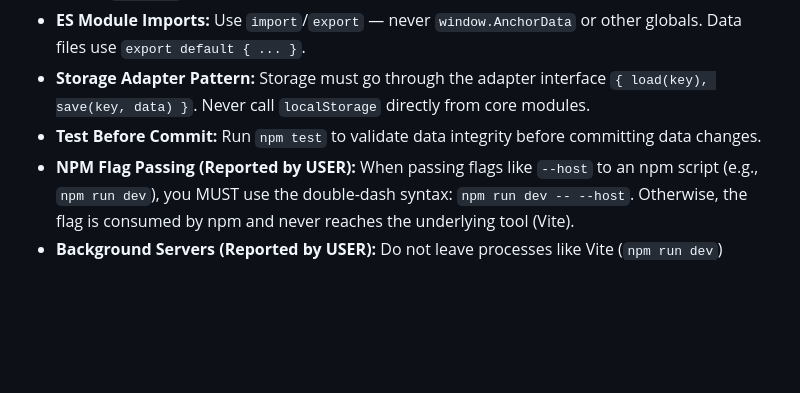
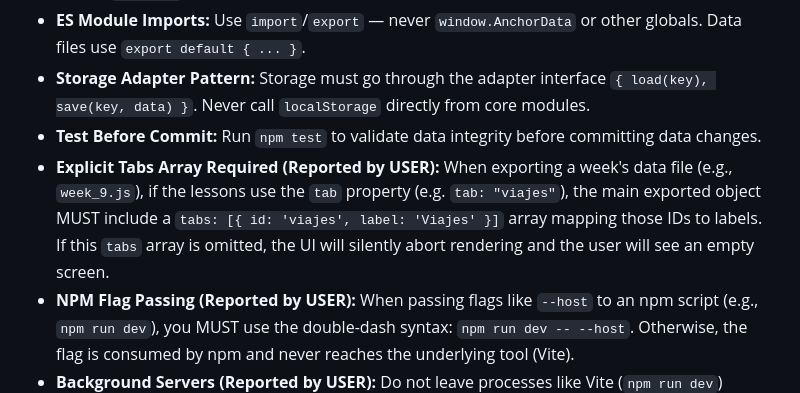
Before and after one commit to ZhekovIlya/anchor-app, a Markdown page: LESSONS_LEARNED.md, the part around the change. Drawn GitHub-style; blank space fills up the shorter version.

Commit message:
docs: add rule about explicit tabs array to LESSONS_LEARNED.md

```diff
--- a/LESSONS_LEARNED.md
+++ b/LESSONS_LEARNED.md
@@ -11,6 +11,7 @@
 - **ES Module Imports:** Use `import`/`export` — never `window.AnchorData` or other globals. Data files use `export default { ... }`.
 - **Storage Adapter Pattern:** Storage must go through the adapter interface `{ load(key), save(key, data) }`. Never call `localStorage` directly from core modules.
 - **Test Before Commit:** Run `npm test` to validate data integrity before committing data changes.
+- **Explicit Tabs Array Required (Reported by USER):** When exporting a week's data file (e.g., `week_9.js`), if the lessons use the `tab` property (e.g. `tab: "viajes"`), the main exported object MUST include a `tabs: [{ id: 'viajes', label: 'Viajes' }]` array mapping those IDs to labels. If this `tabs` array is omitted, the UI will silently abort rendering and the user will see an empty screen.
 - **NPM Flag Passing (Reported by USER):** When passing flags like `--host` to an npm script (e.g., `npm run dev`), you MUST use the double-dash syntax: `npm run dev -- --host`. Otherwise, the flag is consumed by npm and never reaches the underlying tool (Vite).
 - **Background Servers (Reported by USER):** Do not leave processes like Vite (`npm run dev`) running indefinitely in the background. After verifying the dev environment, terminate the process.
 - **Strict Lesson Sizing (Reported by [AQA]):** Every standard sub-lesson MUST contain exactly 6 phrases. This is mathematically required to ensure the `targetStreak=24` (exactly 4 loops) completes symmetrically without orphaned reviews. Never output an 8-phrase or 4-phrase lesson under any circumstances.
```
